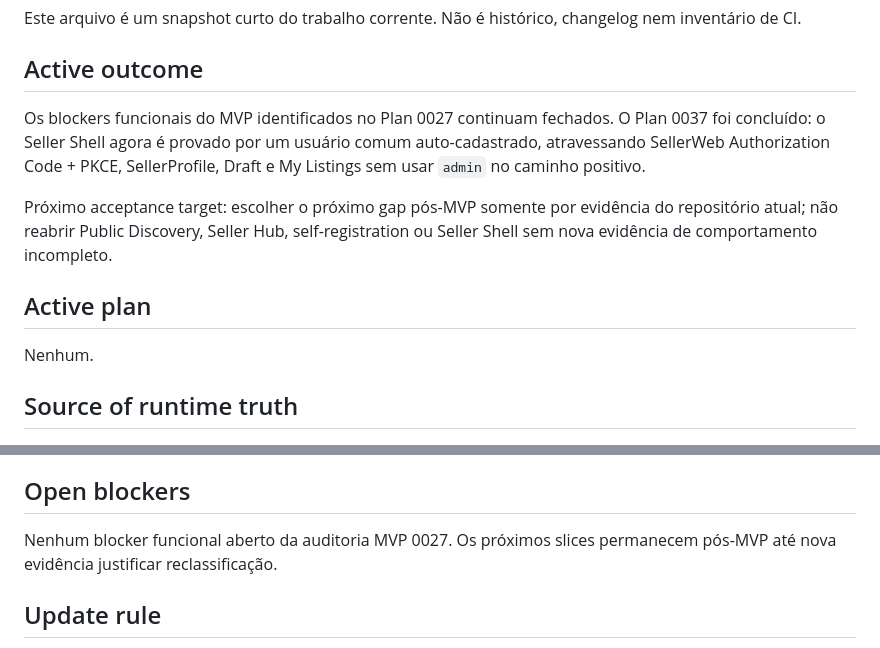
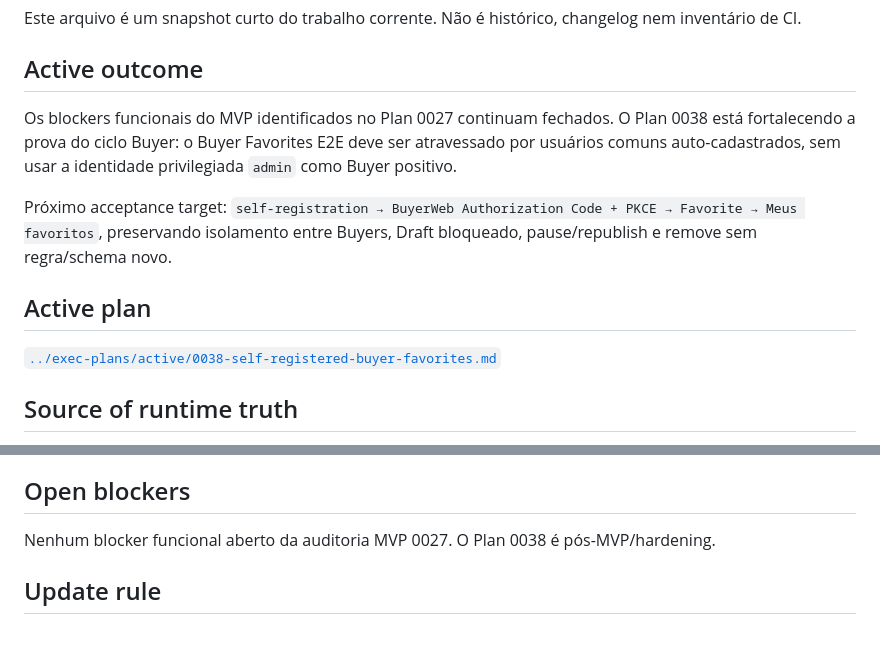
Before and after one commit to igobritoti/bpt2-abp, a Markdown page: docs/agent/CURRENT-WORK.md, 2 parts joined by grey strips. Drawn GitHub-style.

Commit message:
docs: set plan 0038 current work

```diff
--- a/docs/agent/CURRENT-WORK.md
+++ b/docs/agent/CURRENT-WORK.md
@@ -6,13 +6,13 @@ Este arquivo é um snapshot curto do trabalho corrente. Não é histórico, chan
 
 ## Active outcome
 
-Os blockers funcionais do MVP identificados no Plan 0027 continuam fechados. O Plan 0037 foi concluído: o Seller Shell agora é provado por um usuário comum auto-cadastrado, atravessando SellerWeb Authorization Code + PKCE, SellerProfile, Draft e My Listings sem usar `admin` no caminho positivo.
+Os blockers funcionais do MVP identificados no Plan 0027 continuam fechados. O Plan 0038 está fortalecendo a prova do ciclo Buyer: o Buyer Favorites E2E deve ser atravessado por usuários comuns auto-cadastrados, sem usar a identidade privilegiada `admin` como Buyer positivo.
 
-Próximo acceptance target: escolher o próximo gap pós-MVP somente por evidência do repositório atual; não reabrir Public Discovery, Seller Hub, self-registration ou Seller Shell sem nova evidência de comportamento incompleto.
+Próximo acceptance target: `self-registration → BuyerWeb Authorization Code + PKCE → Favorite → Meus favoritos`, preservando isolamento entre Buyers, Draft bloqueado, pause/republish e remove sem regra/schema novo.
 
 ## Active plan
 
-Nenhum.
+[`../exec-plans/active/0038-self-registered-buyer-favorites.md`](../exec-plans/active/0038-self-registered-buyer-favorites.md)
 
 ## Source of runtime truth
 
@@ -35,7 +35,7 @@ Não copie SHAs, número de testes/checks ou “runtime ready” para este arqui
 
 ## Open blockers
 
-Nenhum blocker funcional aberto da auditoria MVP 0027. Os próximos slices permanecem pós-MVP até nova evidência justificar reclassificação.
+Nenhum blocker funcional aberto da auditoria MVP 0027. O Plan 0038 é pós-MVP/hardening.
 
 ## Update rule
 
```
